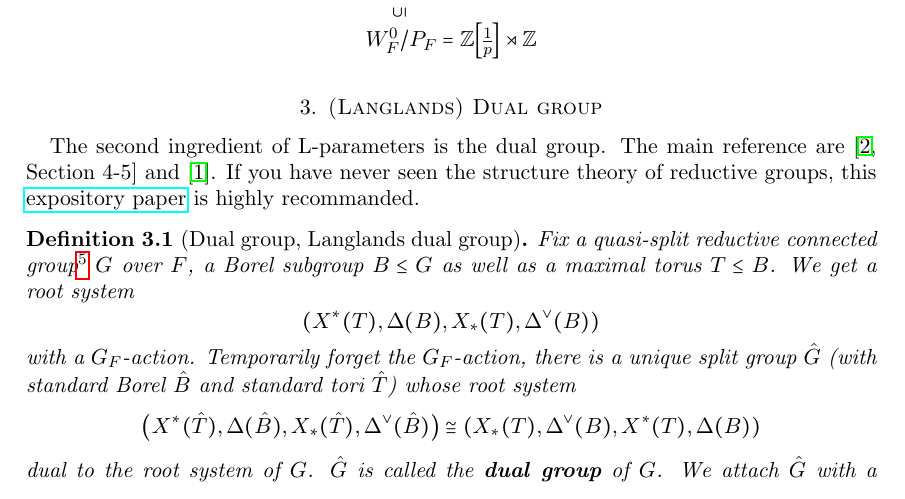
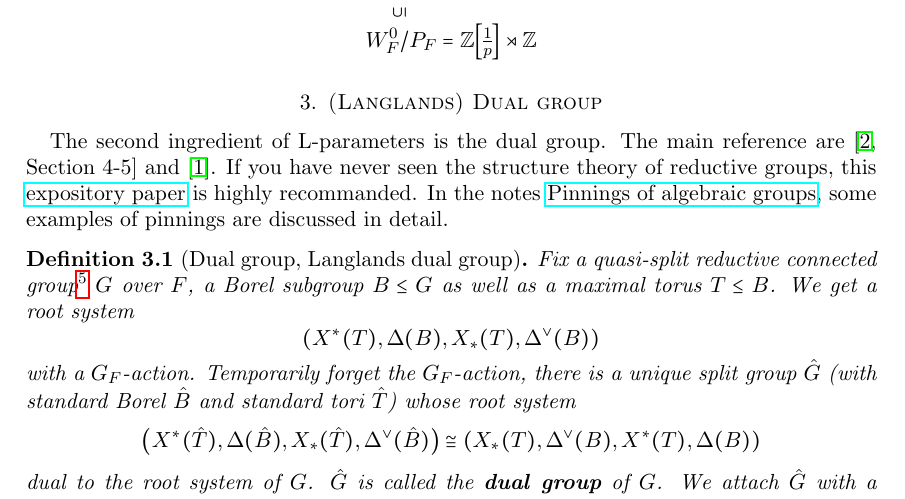
Before and after one commit to ramified/ARGOS_talk6_L-parameters, a LaTeX paper (L_parameters.tex): part of page 3 of 5, cut so that both start at the same text. Compiled offline with pdfLaTeX.

Commit message:
add a small reference

```diff
--- a/L_parameters.tex
+++ b/L_parameters.tex
@@ -188,7 +188,7 @@ To be exact, the topology of $W_F$ is defined such that $I_F \subseteq W_F$ is o
 	{W_F^0/P_F=\zdivp \rtimes \mathbb{Z}}
 \end{tikzcd}\]
 \section{(Langlands) Dual group}
-The second ingredient of L-parameters is the dual group. The main reference are \cite[Section 4-5]{casselman2001group} and \cite{kevin2012unitary}. If you have never seen the structure theory of reductive groups, this \href{http://www.math.columbia.edu/~makisumi/old/reductivegroups.pdf}{expository paper} is highly recommanded.
+The second ingredient of L-parameters is the dual group. The main reference are \cite[Section 4-5]{casselman2001group} and \cite{kevin2012unitary}. If you have never seen the structure theory of reductive groups, this \href{http://www.math.columbia.edu/~makisumi/old/reductivegroups.pdf}{expository paper} is highly recommanded. In the notes \href{https://users.math.msu.edu/users/ruiterj2/math/Documents/Notes\%20and\%20talks/Pinnings.pdf}{Pinnings of algebraic groups}, some examples of pinnings are discussed in detail.
 
 \begin{defn}[Dual group, Langlands dual group]
 Fix a quasi-split reductive connected group\footnote{Later, when (quasi-)split group is mentioned, it's always assumed to be a reductive connected group.} $G$ over $F$, a Borel subgroup $B \leq G$ as well as a maximal torus $T \leq B$. We get a root system
```
Also changed, not shown: L_parameters.pdf, 2 other files.
